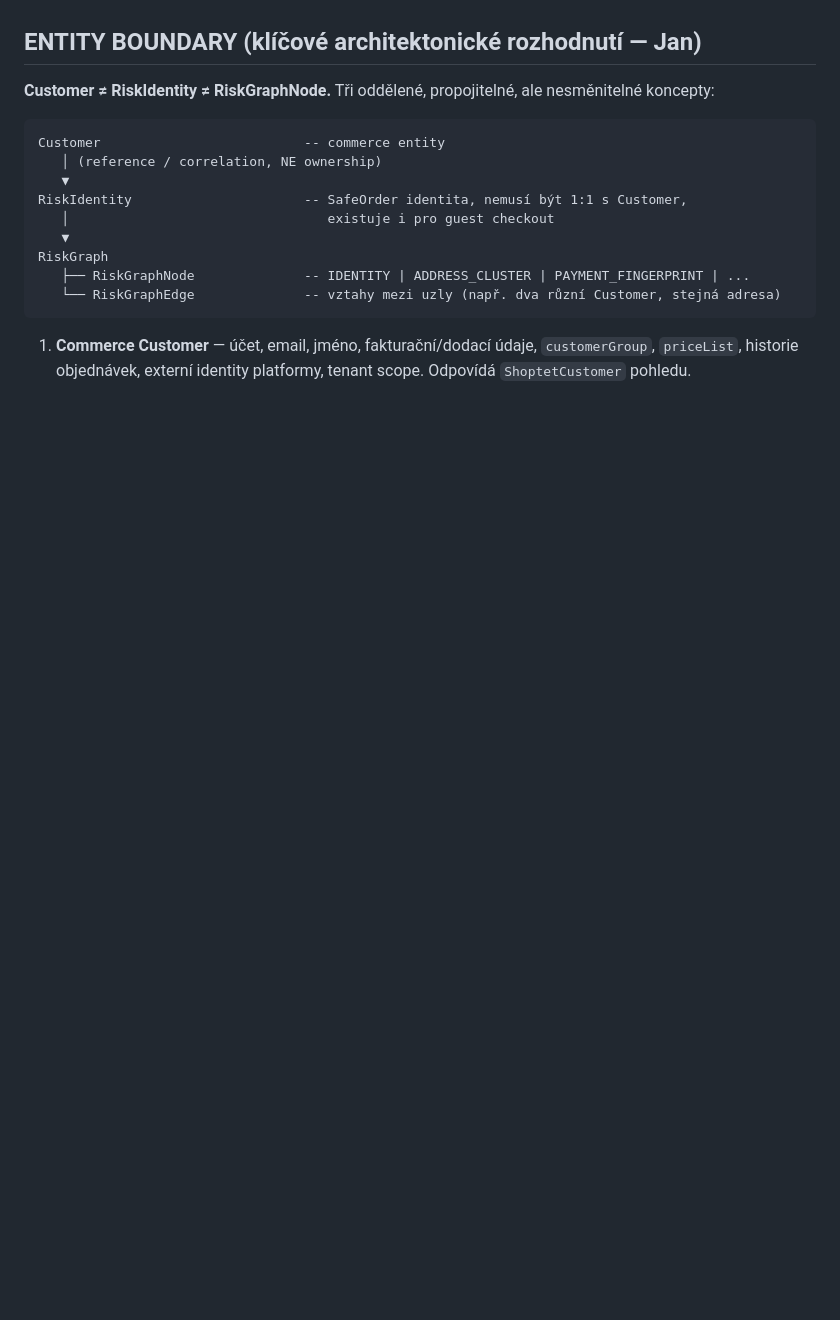
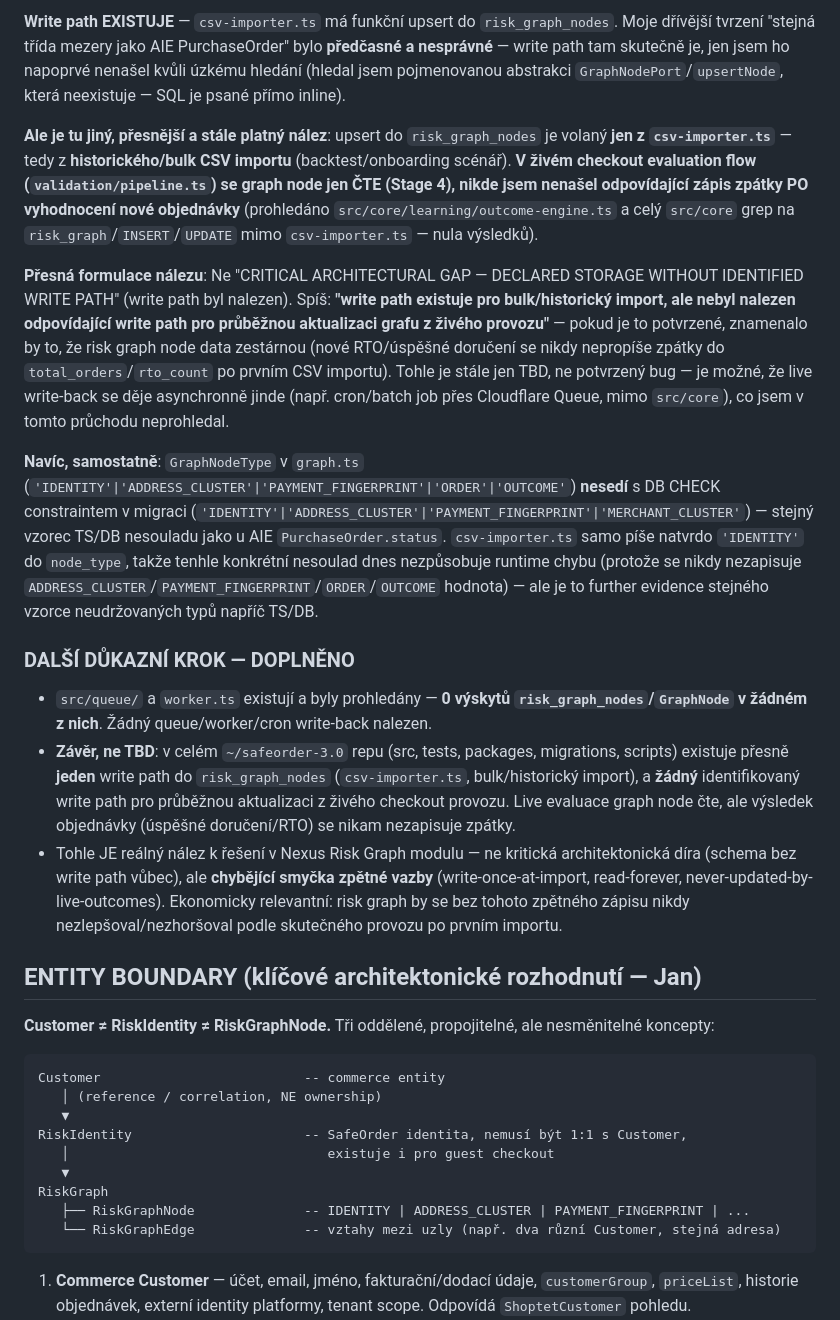
Before and after one commit to L-Code-Dynamics-Dev/nexus, a Markdown page: docs/entity-audit/Customer.md, the part around one of its changes. Rendered like a GitHub page; blank space fills up the shorter version.

```diff
--- a/docs/entity-audit/Customer.md
+++ b/docs/entity-audit/Customer.md
@@ -60,3 +71,15 @@ Canonical `Customer` NENÍ jen "sjednotit tři podobné typy". Je to rozhodnutí
+**Write path EXISTUJE** — `csv-importer.ts` má funkční upsert do `risk_graph_nodes`. Moje dřívější tvrzení "stejná třída mezery jako AIE PurchaseOrder" bylo **předčasné a nesprávné** — write path tam skutečně je, jen jsem ho napoprvé nenašel kvůli úzkému hledání (hledal jsem pojmenovanou abstrakci `GraphNodePort`/`upsertNode`, která neexistuje — SQL je psané přímo inline).
+
+**Ale je tu jiný, přesnější a stále platný nález**: upsert do `risk_graph_nodes` je volaný **jen z `csv-importer.ts`** — tedy z **historického/bulk CSV importu** (backtest/onboarding scénář). **V živém checkout evaluation flow (`validation/pipeline.ts`) se graph node jen ČTE (Stage 4), nikde jsem nenašel odpovídající zápis zpátky PO vyhodnocení nové objednávky** (prohledáno `src/core/learning/outcome-engine.ts` a celý `src/core` grep na `risk_graph`/`INSERT`/`UPDATE` mimo `csv-importer.ts` — nula výsledků).
+
+**Přesná formulace nálezu**: Ne "CRITICAL ARCHITECTURAL GAP — DECLARED STORAGE WITHOUT IDENTIFIED WRITE PATH" (write path byl nalezen). Spíš: **"write path existuje pro bulk/historický import, ale nebyl nalezen odpovídající write path pro průběžnou aktualizaci grafu z živého provozu"** — pokud je to potvrzené, znamenalo by to, že risk graph node data zestárnou (nové RTO/úspěšné doručení se nikdy nepropíše zpátky do `total_orders`/`rto_count` po prvním CSV importu). Tohle je stále jen TBD, ne potvrzený bug — je možné, že live write-back se děje asynchronně jinde (např. cron/batch job přes Cloudflare Queue, mimo `src/core`), co jsem v tomto průchodu neprohledal.
+
+**Navíc, samostatně**: `GraphNodeType` v `graph.ts` (`'IDENTITY'|'ADDRESS_CLUSTER'|'PAYMENT_FINGERPRINT'|'ORDER'|'OUTCOME'`) **nesedí** s DB CHECK constraintem v migraci (`'IDENTITY'|'ADDRESS_CLUSTER'|'PAYMENT_FINGERPRINT'|'MERCHANT_CLUSTER'`) — stejný vzorec TS/DB nesouladu jako u AIE `PurchaseOrder.status`. `csv-importer.ts` samo píše natvrdo `'IDENTITY'` do `node_type`, takže tenhle konkrétní nesoulad dnes nezpůsobuje runtime chybu (protože se nikdy nezapisuje `ADDRESS_CLUSTER`/`PAYMENT_FINGERPRINT`/`ORDER`/`OUTCOME` hodnota) — ale je to further evidence stejného vzorce neudržovaných typů napříč TS/DB.
+
+### DALŠÍ DŮKAZNÍ KROK — DOPLNĚNO
+- `src/queue/` a `worker.ts` existují a byly prohledány — **0 výskytů `risk_graph_nodes`/`GraphNode` v žádném z nich**. Žádný queue/worker/cron write-back nalezen.
+- **Závěr, ne TBD**: v celém `~/safeorder-3.0` repu (src, tests, packages, migrations, scripts) existuje přesně **jeden** write path do `risk_graph_nodes` (`csv-importer.ts`, bulk/historický import), a **žádný** identifikovaný write path pro průběžnou aktualizaci z živého checkout provozu. Live evaluace graph node čte, ale výsledek objednávky (úspěšné doručení/RTO) se nikam nezapisuje zpátky.
+- Tohle JE reálný nález k řešení v Nexus Risk Graph modulu — ne kritická architektonická díra (schema bez write path vůbec), ale **chybějící smyčka zpětné vazby** (write-once-at-import, read-forever, never-updated-by-live-outcomes). Ekonomicky relevantní: risk graph by se bez tohoto zpětného zápisu nikdy nezlepšoval/nezhoršoval podle skutečného provozu po prvním importu.
 
 ## ENTITY BOUNDARY (klíčové architektonické rozhodnutí — Jan)
 
```
Also changed, not shown: other parts of docs/entity-audit/Customer.md (+16 -5 lines).
